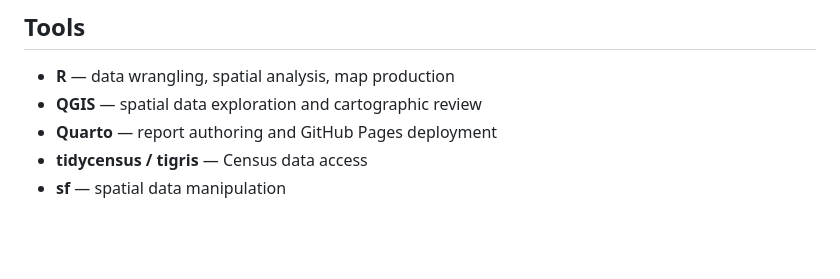
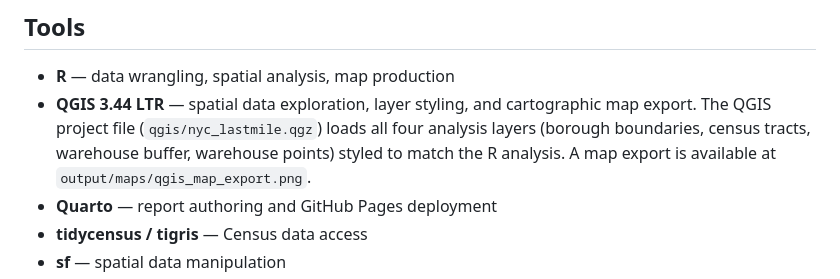
Before and after one commit to RaulSolaNavarro/nyc-lastmile-logistics, a Markdown page: README.md, the part around the change. Rendered like a GitHub page; blank space fills up the shorter version.

Commit message:
Update README with QGIS details

```diff
--- a/README.md
+++ b/README.md
@@ -109,7 +109,11 @@ quarto::quarto_render("report/index.qmd")
 ## Tools
 
 - **R** — data wrangling, spatial analysis, map production
-- **QGIS** — spatial data exploration and cartographic review
+- **QGIS 3.44 LTR** — spatial data exploration, layer styling, and cartographic
+  map export. The QGIS project file (`qgis/nyc_lastmile.qgz`) loads all four
+  analysis layers (borough boundaries, census tracts, warehouse buffer, warehouse
+  points) styled to match the R analysis. A map export is available at
+  `output/maps/qgis_map_export.png`.
 - **Quarto** — report authoring and GitHub Pages deployment
 - **tidycensus / tigris** — Census data access
 - **sf** — spatial data manipulation
```
